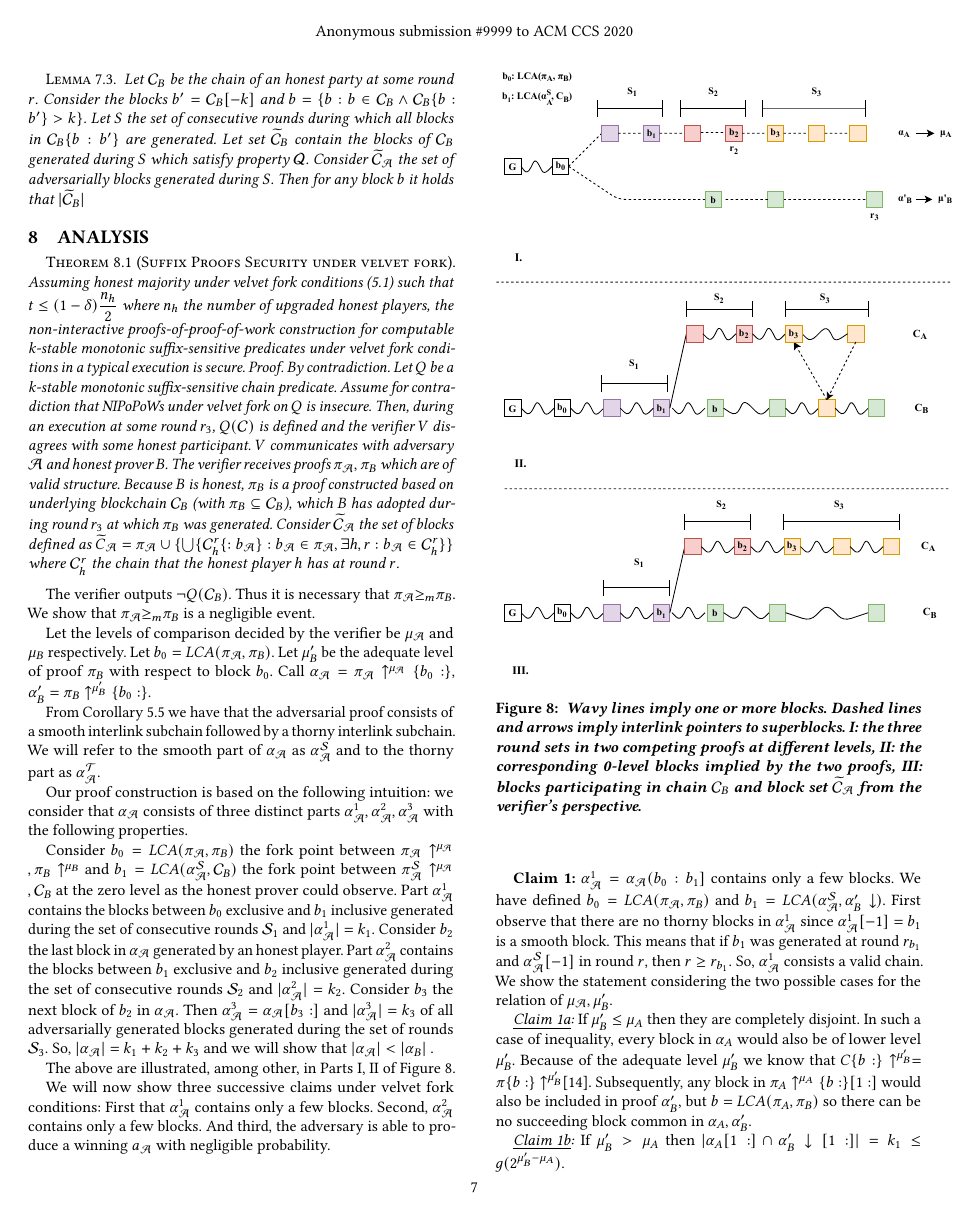
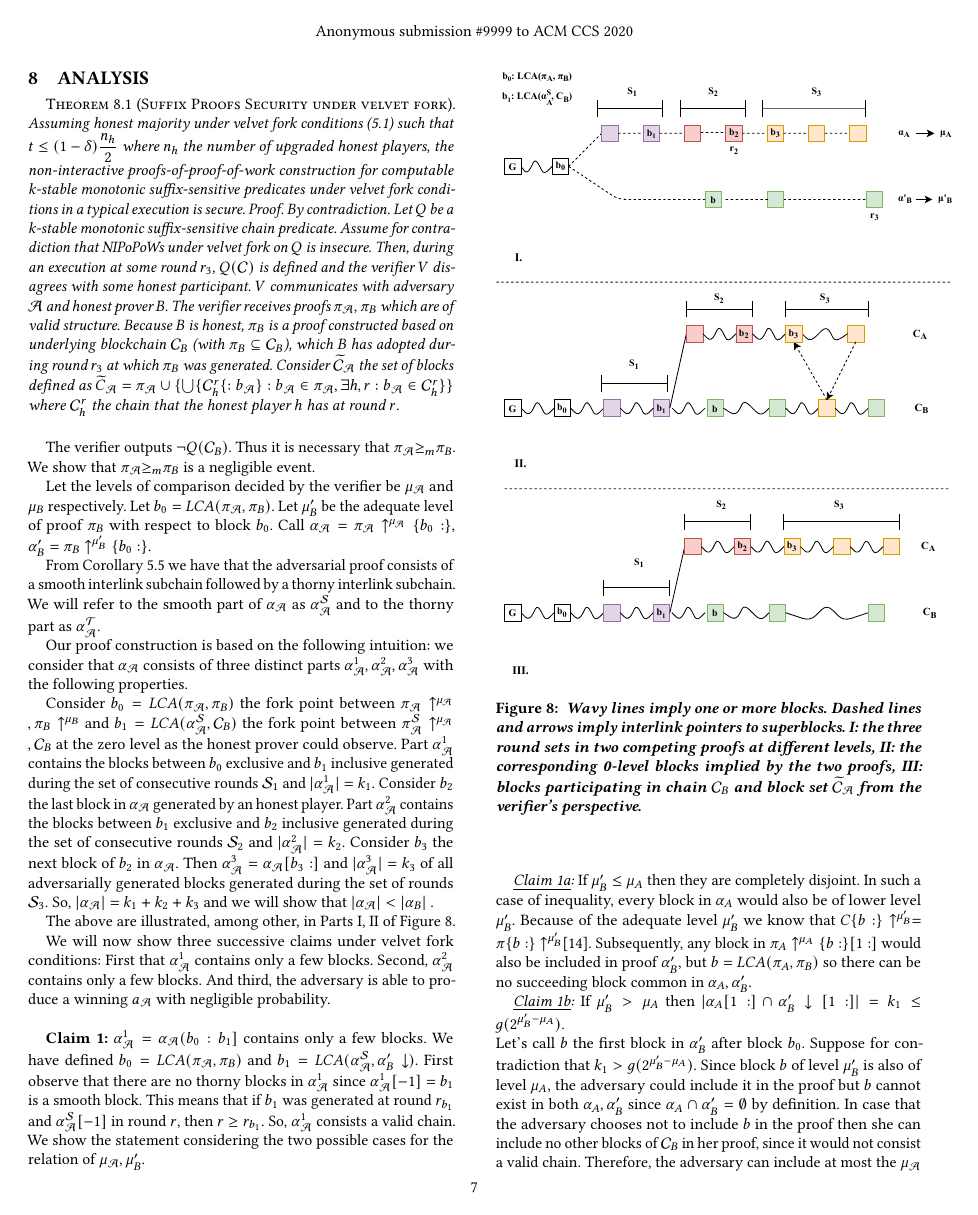
Before and after one commit to decrypto-org/nipopow-velvet, a LaTeX paper (main.tex, which reads unsuppressibility.tex): page 7 of 9 before the commit and page 7 of 8 after it. Compiled offline with pdfLaTeX.

Commit message:
Comment out unfinished lemma

```diff
--- a/unsuppressibility.tex
+++ b/unsuppressibility.tex
@@ -12,6 +12,6 @@
     \end{itemize}
 \end{lemma}
 
-\begin{lemma}
-    Let $\mathcal{C}_B$ be the chain of an honest party at some round $r$. Consider the blocks $b' = \mathcal{C}_B[-k]$ and $b = \{b: b \in \mathcal{C}_B \wedge \mathcal{C}_B\{b:b'\} > k\}$. Let $S$ the set of consecutive rounds during which all blocks in $\mathcal{C}_B\{b:b'\}$ are generated. Let set $\widetilde{\mathcal{C}}_B$ contain the blocks of $\mathcal{C}_B$ generated during $S$ which satisfy property $\mathcal{Q}$.  Consider $\widetilde{\mathcal{C}}_\mathcal{A}$ the set of adversarially blocks generated during $S$. Then for any block $b$ it holds that $ \vert \widetilde{\mathcal{C}}_B \vert $
-\end{lemma}
+%\begin{lemma}
+   % Let $\mathcal{C}_B$ be the chain of an honest party at some round $r$. Consider the blocks $b' = \mathcal{C}_B[-k]$ and $b = \{b: b \in \mathcal{C}_B \wedge \mathcal{C}_B\{b:b'\} > k\}$. Let $S$ the set of consecutive rounds during which all blocks in $\mathcal{C}_B\{b:b'\}$ are generated. Let set $\widetilde{\mathcal{C}}_B$ contain the blocks of $\mathcal{C}_B$ generated during $S$ which satisfy property $\mathcal{Q}$.  Consider $\widetilde{\mathcal{C}}_\mathcal{A}$ the set of adversarially blocks generated during $S$. Then for any block $b$ it holds that $ \vert \widetilde{\mathcal{C}}_B \vert $
+%\end{lemma}
```
